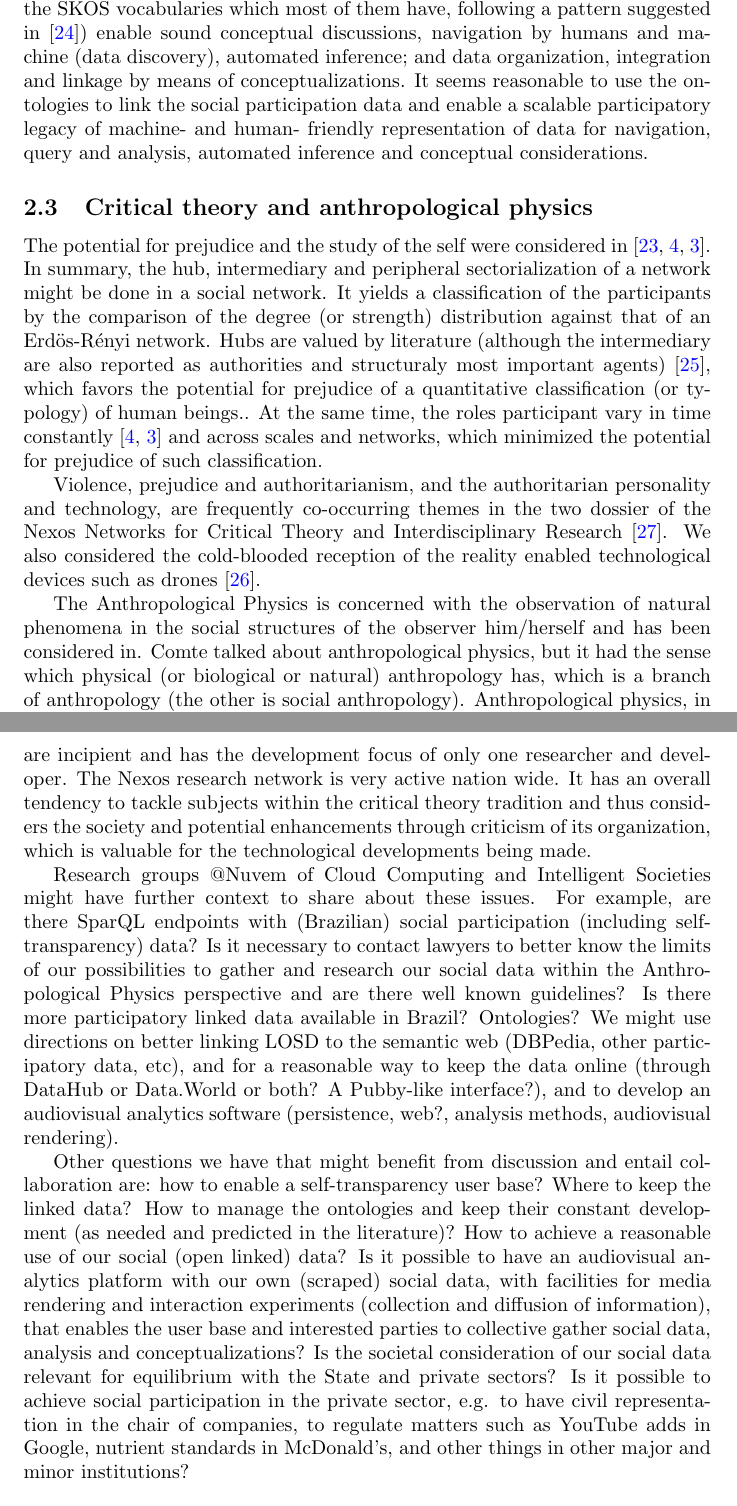
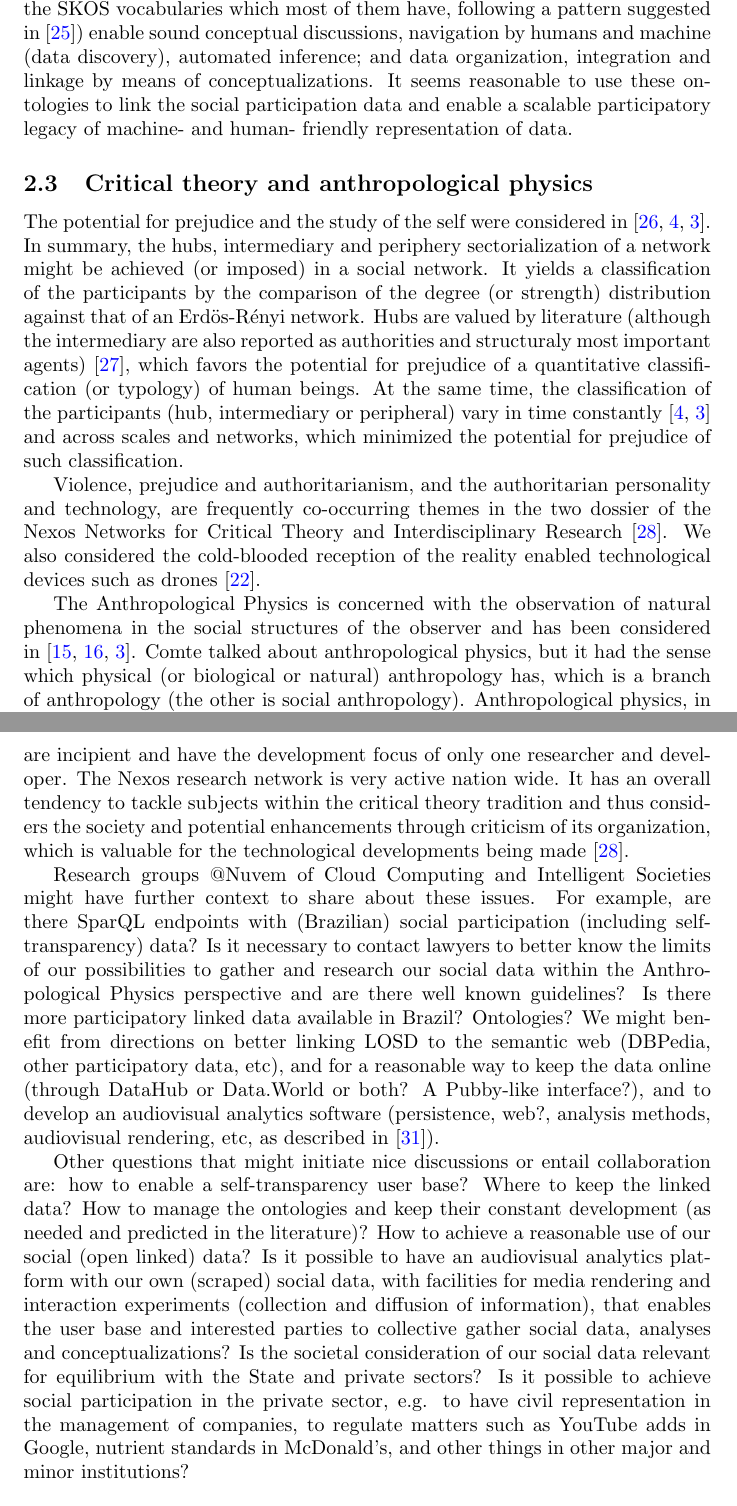
Before and after one commit to ttm/aavo, a LaTeX paper (latex/nuvem/nuvem1.tex): two parts of pages 3 and 5 of 8, joined at a grey line, cut so that both start at the same text. Compiled offline with pdfLaTeX; a LaTeX package or settings file that is missing is left out.

Commit message:
feita revisao do nuvem1

```diff
--- a/latex/nuvem/nuvem1.tex
+++ b/latex/nuvem/nuvem1.tex
@@ -156,16 +156,15 @@ These OWL ontologies (and the SKOS vocabularies which most of them have, followi
 a pattern suggested in~\cite{ont}) enable
 sound conceptual discussions, navigation by humans and machine (data discovery),
  automated inference; and data organization, integration and linkage by means of conceptualizations.
-It seems reasonable to use the ontologies to link the social participation data
+It seems reasonable to use these ontologies to link the social participation data
 and enable a scalable participatory legacy of machine- and human- friendly representation
-of data for navigation, query and analysis, automated inference
-and conceptual considerations.
+of data.
 
 \subsection{Critical theory and anthropological physics}\label{exp}
 The potential for prejudice and the study of the self
 were considered in~\cite{imp,stab,tese}.
-In summary, the hub, intermediary and peripheral sectorialization
-of a network might be done in a social network.
+In summary, the hubs, intermediary and periphery sectorialization
+of a network might be achieved (or imposed) in a social network.
 It yields a classification of the participants
 by the comparison of the degree (or strength) distribution
 against that of an Erdös-Rényi network.
@@ -174,8 +173,9 @@ Hubs are valued by literature
 and structuraly most important agents)~\cite{ega},
 which favors the potential for prejudice
 of a quantitative classification (or typology)
-of human beings..
-At the same time, the roles participant
+of human beings.
+At the same time, the classification of the participants
+(hub, intermediary or peripheral)
 vary in time constantly~\cite{stab,tese}
 and across scales and networks,
 which minimized the potential
@@ -188,12 +188,11 @@ Nexos Networks for Critical Theory and Interdisciplinary Research~\cite{nexos1}.
 We also considered the cold-blooded reception of the reality
 enabled technological devices such as drones~\cite{drones}.
 
-
 The Anthropological Physics is concerned
 with the observation of natural
 phenomena in the social structures
-of the observer him/herself and has been
-considered in.
+of the observer and has been
+considered in~\cite{an,an2,tese}.
 Comte talked about anthropological physics,
 but it had the sense which physical (or biological or natural)
 anthropology has, which is a branch of anthropology
@@ -282,12 +282,12 @@ arise from studying our own social structures~\cite{an,an2}.
 The self-transparency is having some attention in scientific writings
 and hacks~\cite{aa,aa2} but seems to be lacking user bases.
 The developments for Audiovisual Analytics are incipient
-and has the development focus of only one researcher and developer.
+and have the development focus of only one researcher and developer.
 The Nexos research network is very active nation wide.
 It has an overall tendency to tackle subjects within the
 critical theory tradition and thus considers the society
 and potential enhancements through criticism of its organization,
-which is valuable for the technological developments being made.
+which is valuable for the technological developments being made~\cite{nexos1}.
 
 Research groups @Nuvem of Cloud Computing and Intelligent Societies might have
 further context to share about these issues.
@@ -300,7 +300,7 @@ the Anthropological Physics perspective
 and are there well known guidelines?
 Is there more participatory linked data available
 in Brazil? Ontologies?
-We might use directions
+We might benefit from directions
 on better linking LOSD to the semantic web
 (DBPedia, other participatory data, etc),
 and for a reasonable way to keep the data online
@@ -308,9 +308,11 @@ and for a reasonable way to keep the data online
 A Pubby-like interface?),
 and to develop an audiovisual analytics
 software
-(persistence, web?, analysis methods, audiovisual rendering).
+(persistence, web?, analysis methods, audiovisual rendering, etc,
+as described in~\cite{nuvem2}).
 
-Other questions we have that might benefit from discussion and entail collaboration are:
+Other questions that might initiate
+nice discussions or entail collaboration are:
 how to enable a self-transparency user base?
 Where to keep the linked data?
 How to manage the ontologies and keep their
@@ -322,11 +324,11 @@ platform with our own (scraped) social data,
 with facilities for media rendering and
 interaction experiments (collection and diffusion of information),
 that enables the user base and interested parties to
-collective gather social data, analysis and conceptualizations?
+collective gather social data, analyses and conceptualizations?
 Is the societal consideration of our social data
 relevant for equilibrium with the State and private sectors?
 Is it possible to achieve social participation in the private sector,
-e.g. to have civil representation in the chair of companies,
+e.g. to have civil representation in the management of companies,
 to regulate matters such as YouTube adds in Google,
 nutrient standards in McDonald's,
 and other things in other major and minor institutions?
```
Also changed, not shown: latex/nuvem/nuvem1.pdf, latex/nuvem/nuvem1.tex (74 more changed lines).
